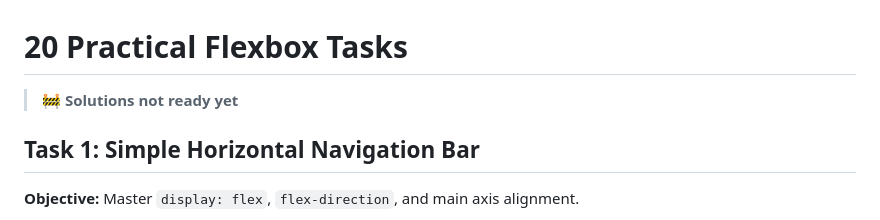
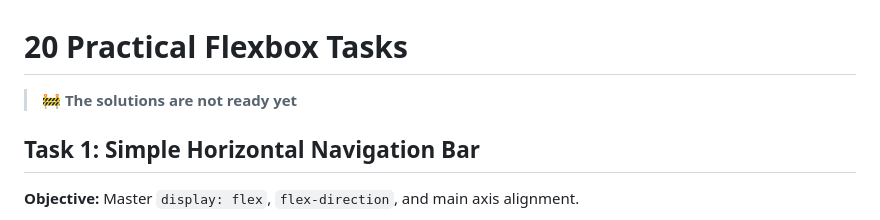
Before and after one commit to miptleha/flexbox-tasks, a Markdown page: README.md, the part around the change. GitHub-like rendering.

```diff
--- a/README.md
+++ b/README.md
@@ -1,6 +1,6 @@
 # 20 Practical Flexbox Tasks
 
-> 🚧 **Solutions not ready yet**
+> 🚧 **The solutions are not ready yet**
 
 ## Task 1: Simple Horizontal Navigation Bar
 
```
